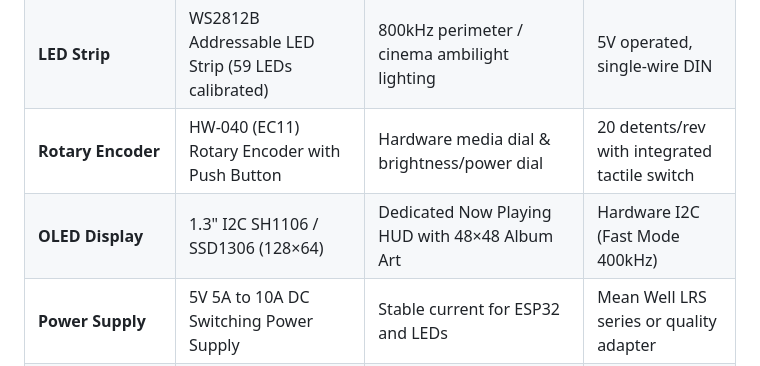
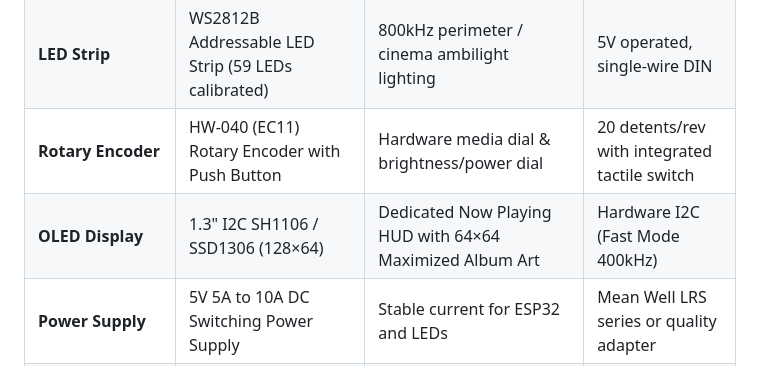
Before and after one commit to as-repo1/chaos-esp32-light, a Markdown page: HARDWARE.md, the part around the change. GitHub-like rendering.

```diff
--- a/HARDWARE.md
+++ b/HARDWARE.md
@@ -22,7 +22,7 @@ This guide provides exhaustive schematics, electrical calculations, logic level
 | **Microcontroller** | ESP32-S3 DevKitC-1 N16R8 (Dual USB-C) | Central controller running FreeRTOS, BLE, WebSocket & OLED HUD | 240MHz dual-core, 16MB Flash, 8MB PSRAM |
 | **LED Strip** | WS2812B Addressable LED Strip (59 LEDs calibrated) | 800kHz perimeter / cinema ambilight lighting | 5V operated, single-wire DIN |
 | **Rotary Encoder** | HW-040 (EC11) Rotary Encoder with Push Button | Hardware media dial & brightness/power dial | 20 detents/rev with integrated tactile switch |
-| **OLED Display** | 1.3" I2C SH1106 / SSD1306 (128×64) | Dedicated Now Playing HUD with 48×48 Album Art | Hardware I2C (Fast Mode 400kHz) |
+| **OLED Display** | 1.3" I2C SH1106 / SSD1306 (128×64) | Dedicated Now Playing HUD with 64×64 Maximized Album Art | Hardware I2C (Fast Mode 400kHz) |
 | **Power Supply** | 5V 5A to 10A DC Switching Power Supply | Stable current for ESP32 and LEDs | Mean Well LRS series or quality adapter |
 | **Data Resistor** | 330Ω to 470Ω, 1/4W Metal Film | Dampens line reflections on high-speed data line | Place near DIN input of first LED |
 | **Hookup Wire** | 18 AWG to 20 AWG (Power), 22 AWG (Data) | Carries current and signals | Stranded copper wire |
```
Also changed, not shown: API.md (+9 -9 lines), CHANGELOG.md (+7 -6 lines).
